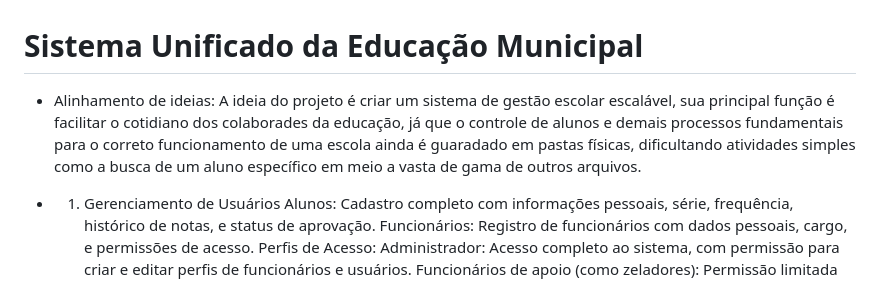
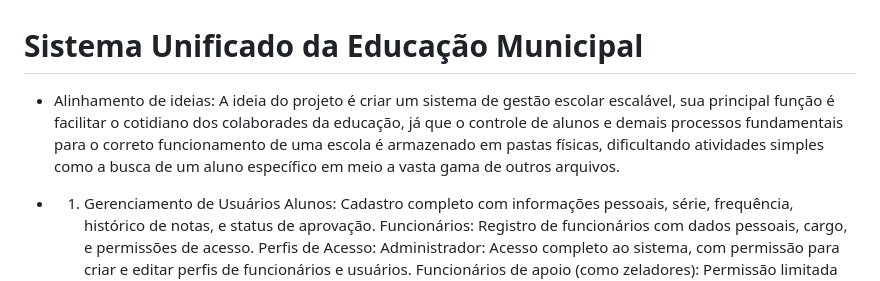
Before and after one commit to jose-vitorr/EcoMarket, a Markdown page: README.md, the part around the change. GitHub-like rendering.

```diff
--- a/README.md
+++ b/README.md
@@ -1,7 +1,7 @@
 # Sistema Unificado da Educação Municipal
 
 - Alinhamento de ideias:
-A ideia do projeto é criar um sistema de gestão escolar escalável, sua principal função é facilitar o cotidiano dos colaborades da educação, já que o controle de alunos e demais processos fundamentais para o correto funcionamento de uma escola ainda é guaradado em pastas físicas, dificultando atividades simples como a busca de um aluno específico em meio a vasta de gama de outros arquivos.
+A ideia do projeto é criar um sistema de gestão escolar escalável, sua principal função é facilitar o cotidiano dos colaborades da educação, já que o controle de alunos e demais processos fundamentais para o correto funcionamento de uma escola é armazenado em pastas físicas, dificultando atividades simples como a busca de um aluno específico em meio a vasta gama de outros arquivos.
 
 - 1. Gerenciamento de Usuários
 Alunos: Cadastro completo com informações pessoais, série, frequência, histórico de notas, e status de aprovação.
```
